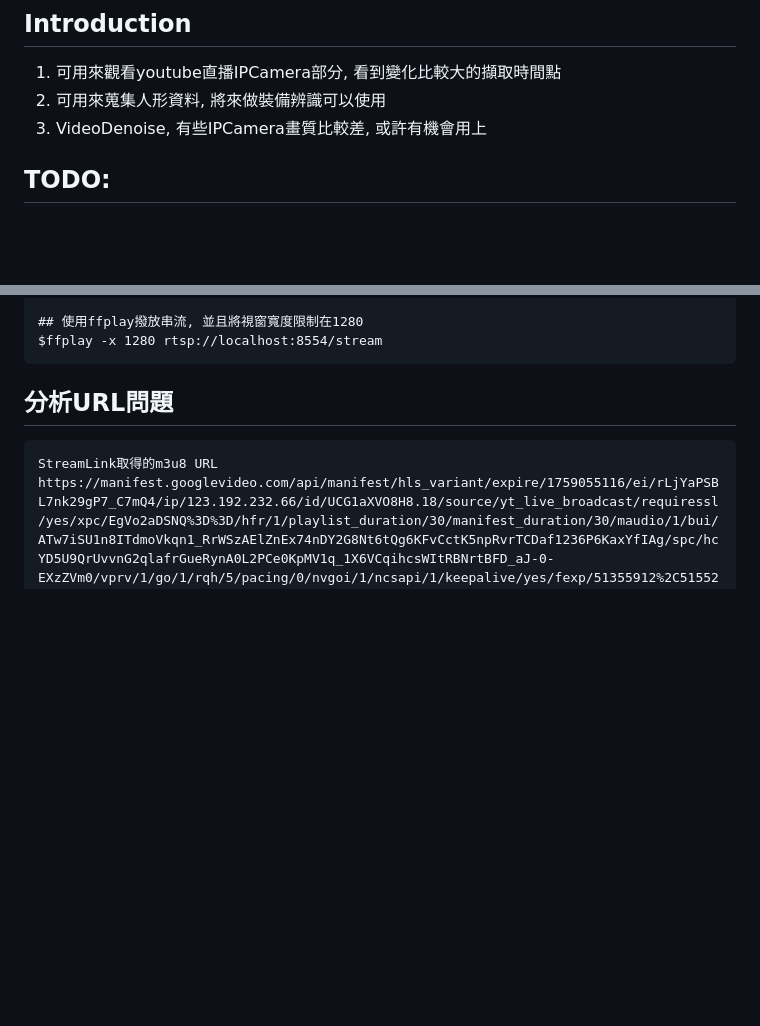
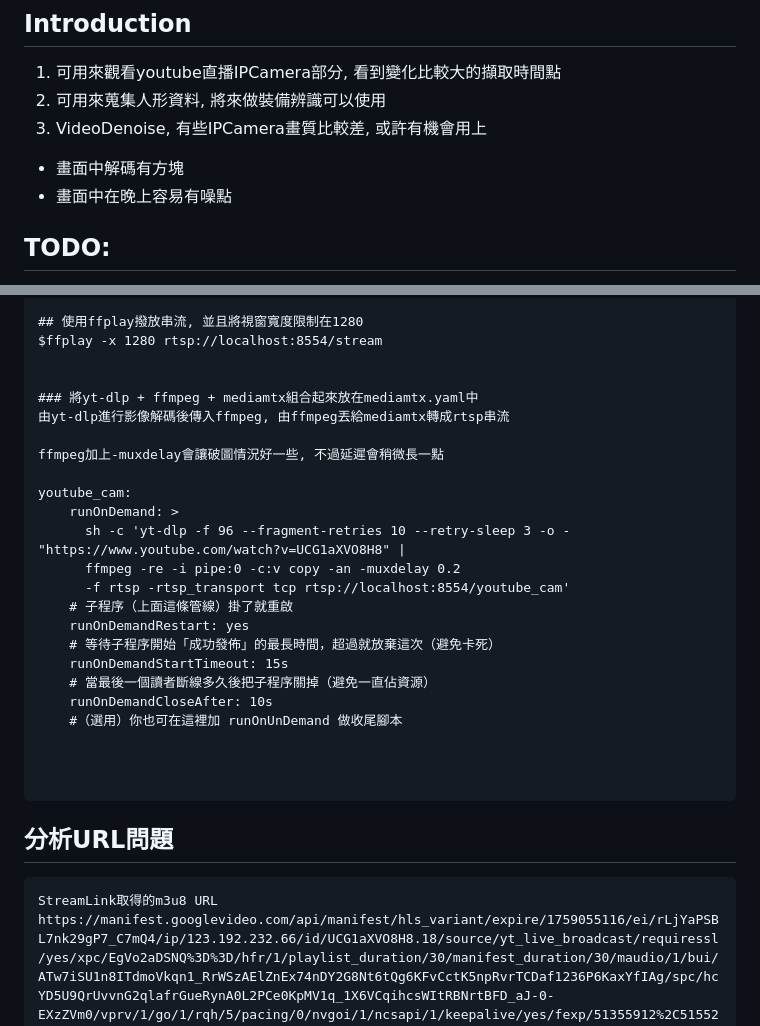
Before and after one commit to xwater8/Taitung-Duoliang-Train-Detect-System, a Markdown page: README.md, 2 parts joined by grey strips. GitHub-like rendering; blank space fills up the shorter version.

Commit message:
更新README.md，新增yt-dlp與ffmpeg整合使用說明，改善串流穩定性及畫質問題

````diff
--- a/README.md
+++ b/README.md
@@ -2,6 +2,8 @@
 1. 可用來觀看youtube直播IPCamera部分, 看到變化比較大的擷取時間點
 2. 可用來蒐集人形資料, 將來做裝備辨識可以使用
 3. VideoDenoise, 有些IPCamera畫質比較差, 或許有機會用上
+- 畫面中解碼有方塊
+- 畫面中在晚上容易有噪點
 
 ## TODO:
 - [] 使用Streamlink將Youtube串流變成rtsp服務, 方便持續進行分析
@@ -55,6 +57,28 @@ ffmpeg -i "https://manifest.googlevideo.com/api/manifest/hls_playlist/expire/175
 
 ## 使用ffplay撥放串流, 並且將視窗寬度限制在1280
 $ffplay -x 1280 rtsp://localhost:8554/stream
+
+
+### 將yt-dlp + ffmpeg + mediamtx組合起來放在mediamtx.yaml中
+由yt-dlp進行影像解碼後傳入ffmpeg, 由ffmpeg丟給mediamtx轉成rtsp串流
+
+ffmpeg加上-muxdelay會讓破圖情況好一些, 不過延遲會稍微長一點
+
+youtube_cam:
+    runOnDemand: >
+      sh -c 'yt-dlp -f 96 --fragment-retries 10 --retry-sleep 3 -o - "https://www.youtube.com/watch?v=UCG1aXVO8H8" |
+      ffmpeg -re -i pipe:0 -c:v copy -an -muxdelay 0.2
+      -f rtsp -rtsp_transport tcp rtsp://localhost:8554/youtube_cam'
+    # 子程序（上面這條管線）掛了就重啟
+    runOnDemandRestart: yes
+    # 等待子程序開始「成功發佈」的最長時間，超過就放棄這次（避免卡死）
+    runOnDemandStartTimeout: 15s
+    # 當最後一個讀者斷線多久後把子程序關掉（避免一直佔資源）
+    runOnDemandCloseAfter: 10s
+    #（選用）你也可在這裡加 runOnUnDemand 做收尾腳本
+
+
+
 ```
 
 
````
